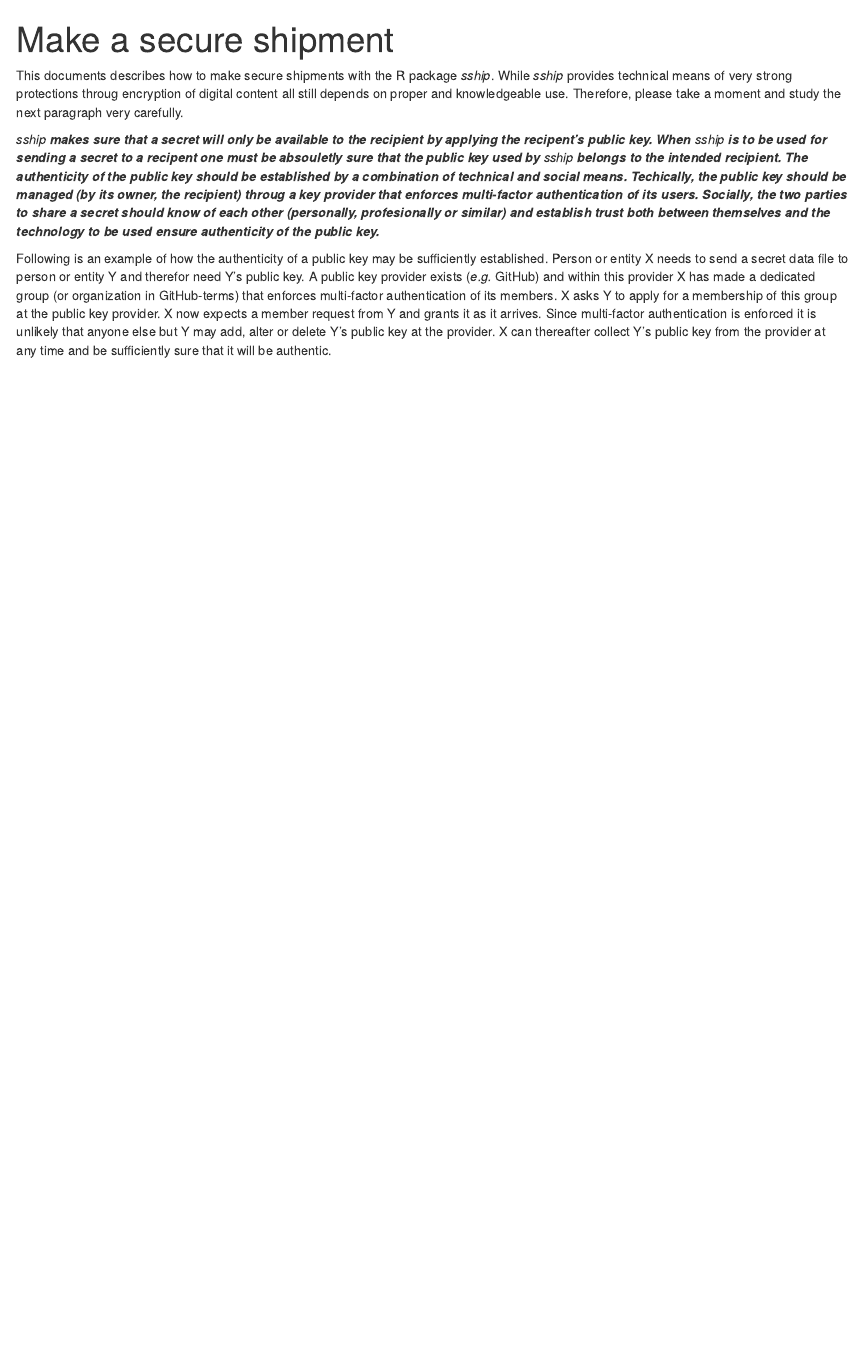
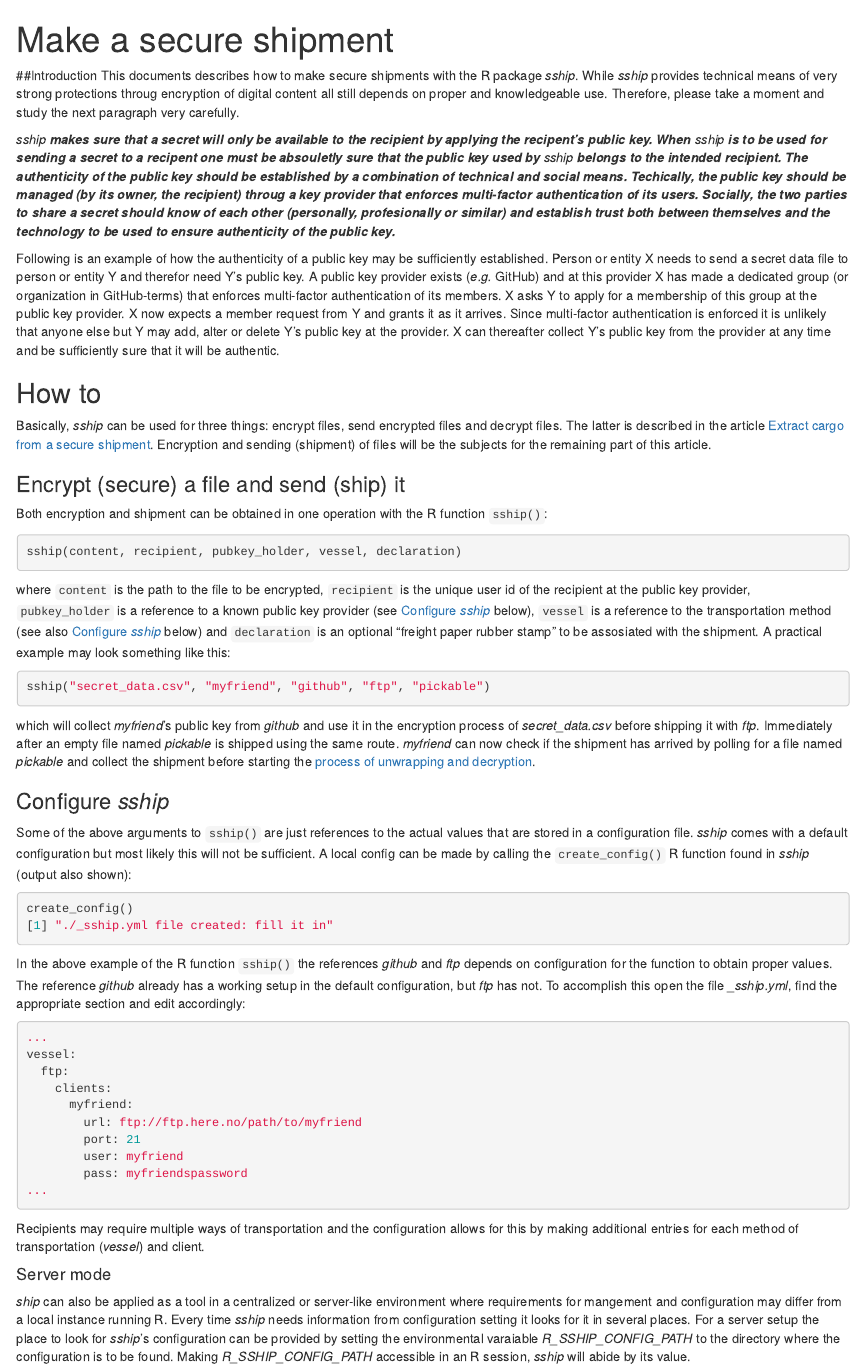
Before and after one commit to Rapporteket/sship, an R Markdown document (vignettes/ship.Rmd): the page in a window 1100 px wide, from its top. Rendered offline with R 4.5, knitr and Pandoc, with nearby package versions.

Commit message:
first content

````diff
--- a/vignettes/ship.Rmd
+++ b/vignettes/ship.Rmd
@@ -13,8 +13,47 @@ knitr::opts_chunk$set(
 library(sship)
 ```
 
+##Introduction
 This documents describes how to make secure shipments with the R package _sship_. While _sship_ provides technical means of very strong protections throug encryption of digital content all still depends on proper and knowledgeable use. Therefore, please take a moment and study the next paragraph very carefully.
 
-_sship_ ***makes sure that a secret will only be available to the recipient by applying the recipent's public key. When*** _sship_ ***is to be used for sending a secret to a recipent one must be absouletly sure that the public key used by*** _sship_ ***belongs to the intended recipient. The authenticity of the public key should be established by a combination of technical and social means. Techically, the public key should be managed (by its owner, the recipient) throug a key provider that enforces multi-factor authentication of its users. Socially, the two parties to share a secret should know of each other (personally, profesionally or similar) and establish trust both between themselves and the technology to be used ensure authenticity of the public key.***
+_sship_ ***makes sure that a secret will only be available to the recipient by applying the recipent's public key. When*** _sship_ ***is to be used for sending a secret to a recipent one must be absouletly sure that the public key used by*** _sship_ ***belongs to the intended recipient. The authenticity of the public key should be established by a combination of technical and social means. Techically, the public key should be managed (by its owner, the recipient) throug a key provider that enforces multi-factor authentication of its users. Socially, the two parties to share a secret should know of each other (personally, profesionally or similar) and establish trust both between themselves and the technology to be used to ensure authenticity of the public key.***
 
-Following is an example of how the authenticity of a public key may be sufficiently established. Person or entity X needs to send a secret data file to person or entity Y and therefor need Y's public key. A public key provider exists (_e.g._ GitHub) and within this provider X has made a dedicated group (or organization in GitHub-terms) that enforces multi-factor authentication of its members. X asks Y to apply for a membership of this group at the public key provider. X now expects a member request from Y and grants it as it arrives. Since multi-factor authentication is enforced it is unlikely that anyone else but Y may add, alter or delete Y's public key at the provider. X can thereafter collect Y's public key from the provider at any time and be sufficiently sure that it will be authentic.
+Following is an example of how the authenticity of a public key may be sufficiently established. Person or entity X needs to send a secret data file to person or entity Y and therefor need Y's public key. A public key provider exists (_e.g._ GitHub) and at this provider X has made a dedicated group (or organization in GitHub-terms) that enforces multi-factor authentication of its members. X asks Y to apply for a membership of this group at the public key provider. X now expects a member request from Y and grants it as it arrives. Since multi-factor authentication is enforced it is unlikely that anyone else but Y may add, alter or delete Y's public key at the provider. X can thereafter collect Y's public key from the provider at any time and be sufficiently sure that it will be authentic.
+
+## How to
+Basically, _sship_ can be used for three things: encrypt files, send encrypted files and decrypt files. The latter is described in the article [Extract cargo from a secure shipment](https://rapporteket.github.io/sship/articles/extract.html). Encryption and sending (shipment) of files will be the subjects for the remaining part of this article.
+
+### Encrypt (secure) a file and send (ship) it
+Both encryption and shipment can be obtained in one operation with the R function ```sship()```:
+```r
+sship(content, recipient, pubkey_holder, vessel, declaration)
+```
+where ```content``` is the path to the file to be encrypted, ```recipient``` is the unique user id of the recipient at the public key provider, ```pubkey_holder``` is a reference to a known public key provider (see [Configure _sship_](#conf) below), ```vessel``` is a reference to the transportation method (see also [Configure _sship_](#conf) below) and ```declaration``` is an optional "freight paper rubber stamp" to be assosiated with the shipment. A practical example may look something like this:
+```r
+sship("secret_data.csv", "myfriend", "github", "ftp", "pickable")
+```
+which will collect _myfriend_'s public key from _github_ and use it in the encryption process of _secret_data.csv_ before shipping it with _ftp_. Immediately after an empty file named _pickable_ is shipped using the same route. _myfriend_ can now check if the shipment has arrived by polling for a file named _pickable_ and collect the shipment before starting the [process of unwrapping and decryption](https://rapporteket.github.io/sship/articles/extract.html).
+
+### <a name="conf"></a>Configure _sship_
+Some of the above arguments to ```sship()``` are just references to the actual values that are stored in a configuration file. _sship_ comes with a default configuration but most likely this will not be sufficient. A local config can be made by calling the ```create_config()``` R function found in _sship_ (output also shown):
+```r
+create_config()
+[1] "./_sship.yml file created: fill it in"
+```
+In the above example of the R function ```sship()``` the references _github_ and _ftp_ depends on configuration for the function to obtain proper values. The reference _github_ already has a working setup in the default configuration, but _ftp_ has not. To accomplish this open the file _\_sship.yml_, find the appropriate section and edit accordingly:
+```yaml
+...
+vessel:
+  ftp:
+    clients:
+      myfriend:
+        url: ftp://ftp.here.no/path/to/myfriend
+        port: 21
+        user: myfriend
+        pass: myfriendspassword
+...
+```
+Recipients may require multiple ways of transportation and the configuration allows for this by making additional entries for each method of transportation (_vessel_) and client.
+
+#### Server mode
+_ship_ can also be applied as a tool in a centralized or server-like environment where requirements for mangement and configuration may differ from a local instance running R. Every time _sship_ needs information from configuration setting it looks for it in several places. For a server setup the place to look for _sship_'s configuration can be provided by setting the environmental varaiable _R_SSHIP_CONFIG_PATH_ to the directory where the configuration is to be found. Making _R_SSHIP_CONFIG_PATH_ accessible in an R session, _sship_ will abide by its value.
````
